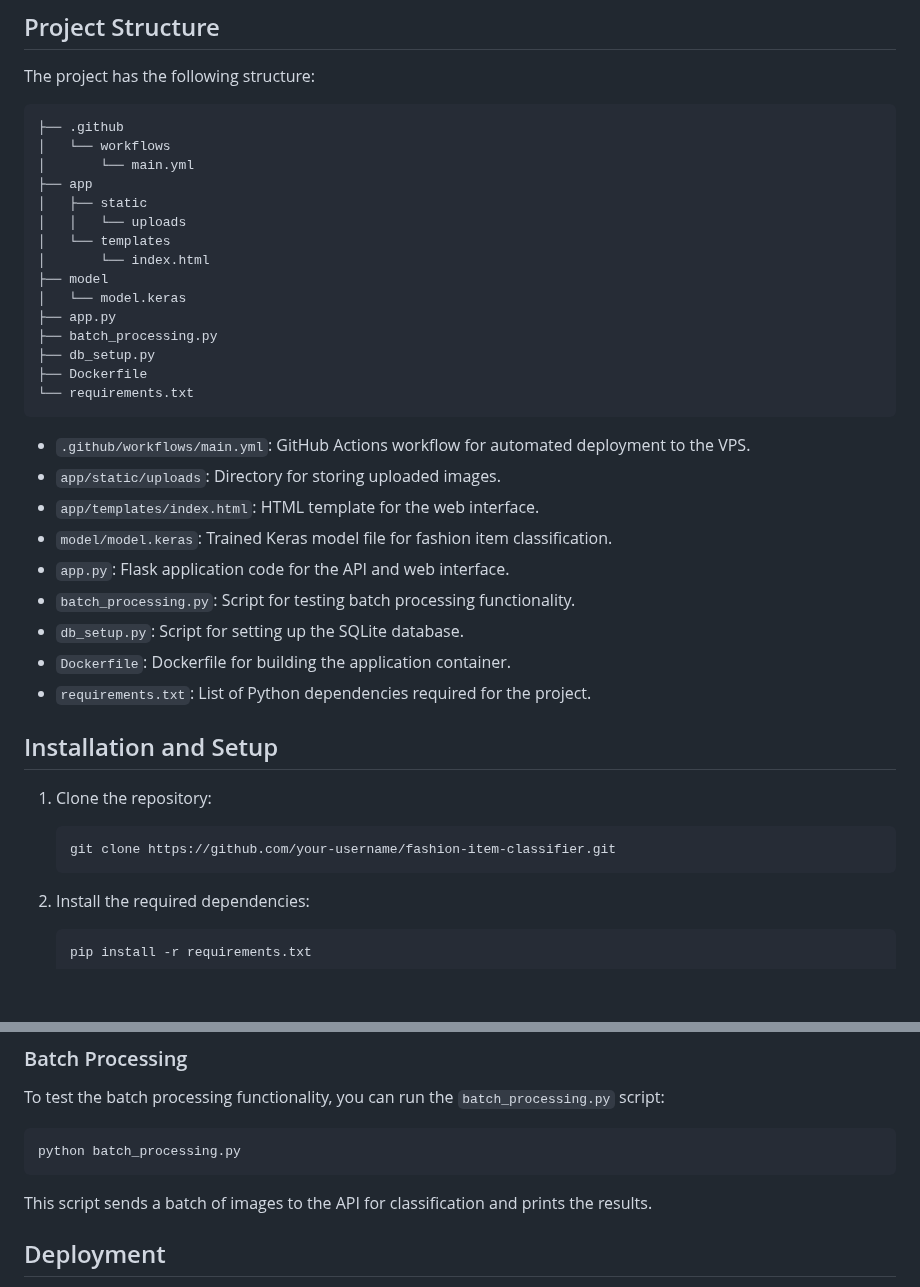
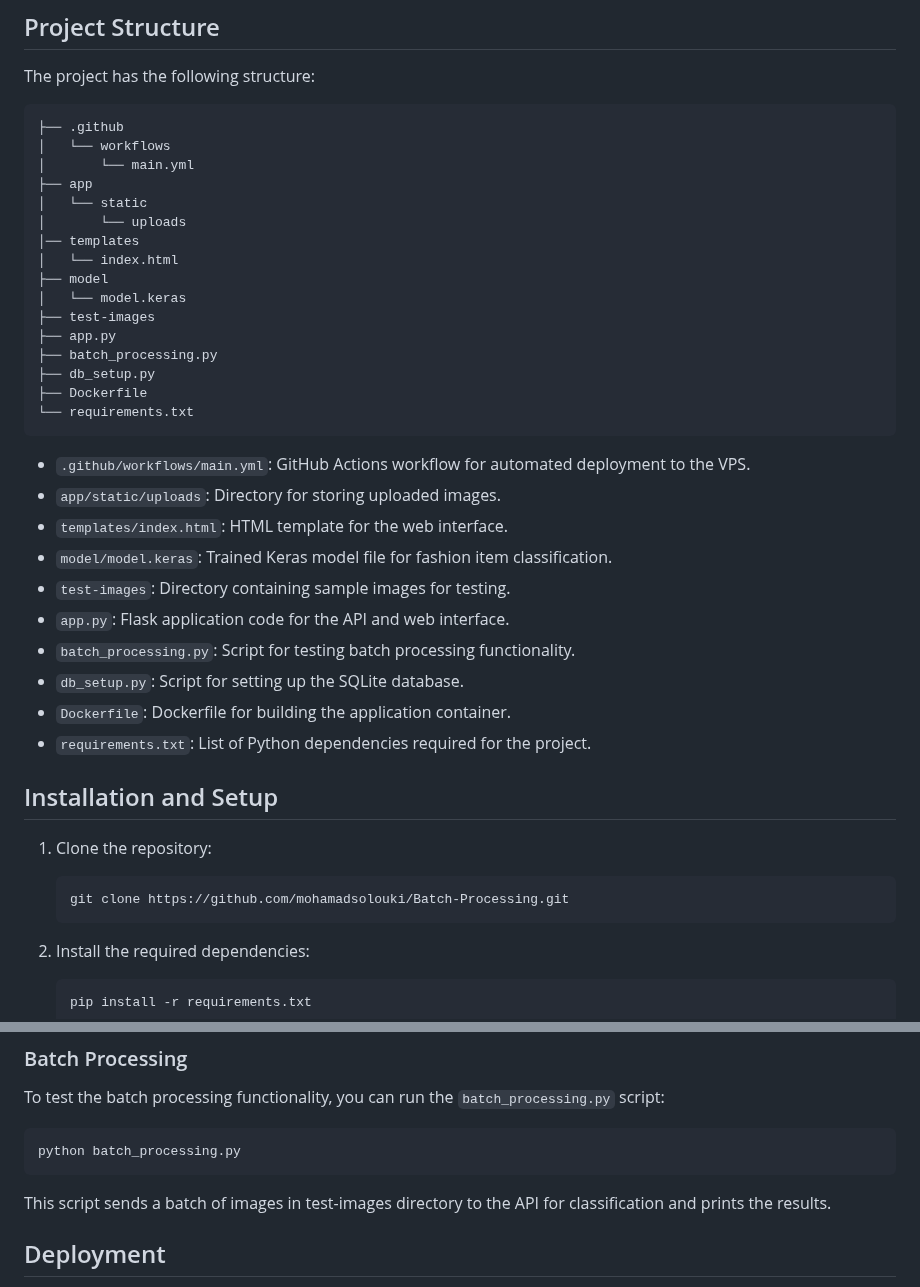
Before and after one commit to mohamadsolouki/Batch-Processing, a Markdown page: README.md, 2 parts joined by grey strips. GitHub-like rendering; blank space fills up the shorter version.

````diff
--- a/README.md
+++ b/README.md
@@ -20,12 +20,13 @@ The project has the following structure:
 │   └── workflows
 │       └── main.yml
 ├── app
-│   ├── static
-│   │   └── uploads
-│   └── templates
-│       └── index.html
+│   └── static
+│       └── uploads
+│── templates
+│   └── index.html
 ├── model
 │   └── model.keras
+├── test-images
 ├── app.py
 ├── batch_processing.py
 ├── db_setup.py
@@ -35,8 +36,9 @@ The project has the following structure:
 
 - `.github/workflows/main.yml`: GitHub Actions workflow for automated deployment to the VPS.
 - `app/static/uploads`: Directory for storing uploaded images.
-- `app/templates/index.html`: HTML template for the web interface.
+- `templates/index.html`: HTML template for the web interface.
 - `model/model.keras`: Trained Keras model file for fashion item classification.
+- `test-images`: Directory containing sample images for testing.
 - `app.py`: Flask application code for the API and web interface.
 - `batch_processing.py`: Script for testing batch processing functionality.
 - `db_setup.py`: Script for setting up the SQLite database.
@@ -47,7 +49,7 @@ The project has the following structure:
 
 1. Clone the repository:
    ```
-   git clone https://github.com/your-username/fashion-item-classifier.git
+   git clone https://github.com/mohamadsolouki/Batch-Processing.git
    ```
 
 2. Install the required dependencies:
@@ -112,7 +114,7 @@ To test the batch processing functionality, you can run the `batch_processing.py
 python batch_processing.py
 ```
 
-This script sends a batch of images to the API for classification and prints the results.
+This script sends a batch of images in test-images directory to the API for classification and prints the results.
 
 ## Deployment
 
````
